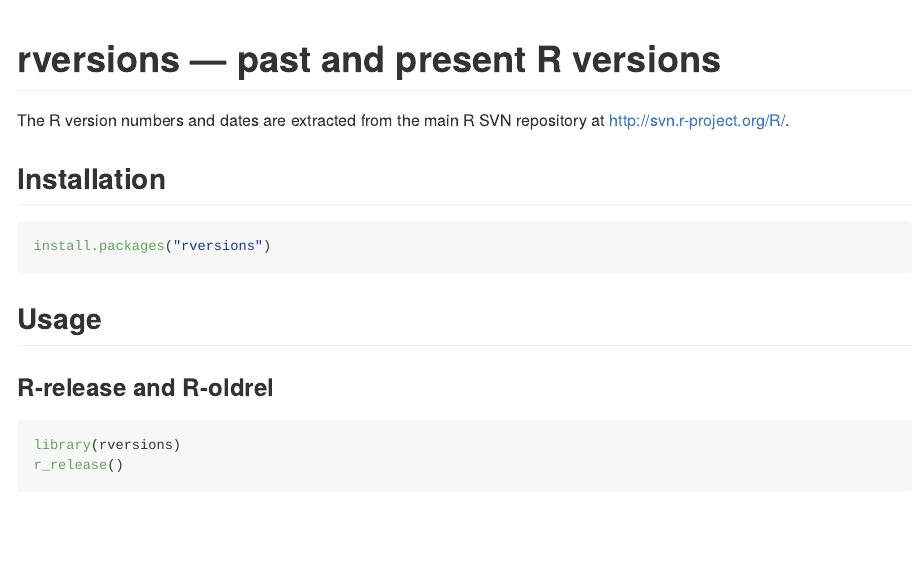
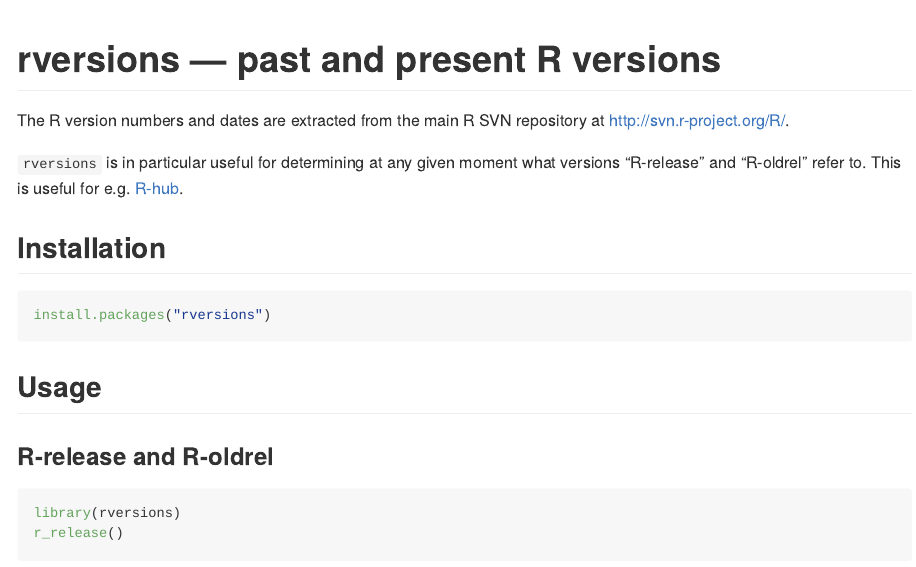
Before and after one commit to r-hub/rversions, an R Markdown document (README.Rmd): the page in a window 1100 px wide, from its top. The pictures show the output file inst/README.md that the author committed with the source, drawn offline in the style of GitHub; badge pictures from the web are left out.

Commit message:
generic text?

```diff
--- a/README.Rmd
+++ b/README.Rmd
@@ -22,6 +22,8 @@
 
 The R version numbers and dates are extracted from the
 main R SVN repository at http://svn.r-project.org/R/.
+
+`rversions` is in particular useful for determining at any given moment what versions "R-release" and "R-oldrel" refer to. This is useful for e.g. [R-hub](https://docs.r-hub.io/).
 
 ## Installation
 
```
Also changed, not shown: inst/README.md.
